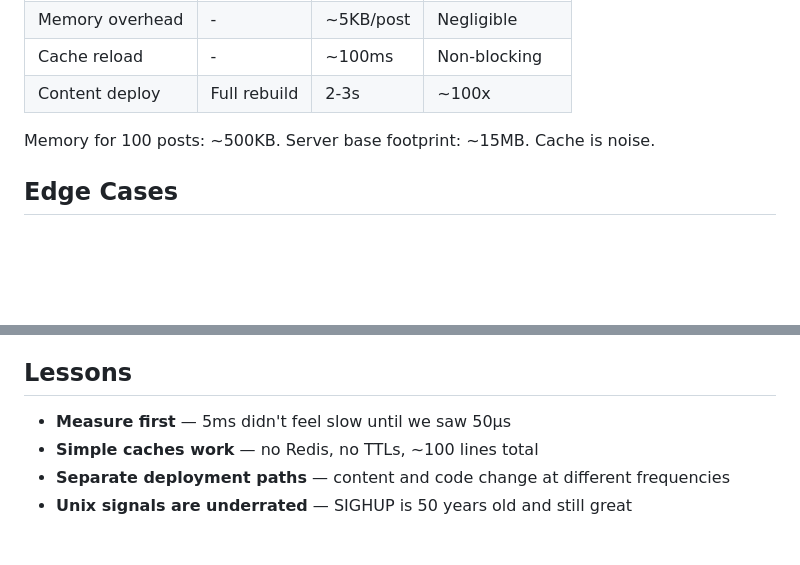
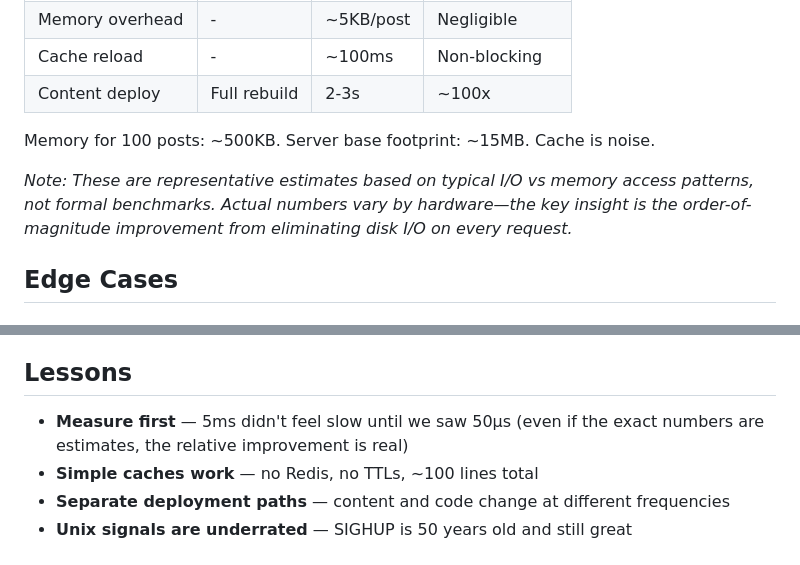
Before and after one commit to gudnuf/the-blog, a Markdown page: content/posts/2026-01-18-the-100x-performance-story.md, 2 parts joined by grey strips. Drawn GitHub-style; blank space fills up the shorter version.

```diff
--- a/content/posts/2026-01-18-the-100x-performance-story.md
+++ b/content/posts/2026-01-18-the-100x-performance-story.md
@@ -198,6 +198,8 @@ Key insight: **content changes 10x more often than code**. Separating paths mean
 
 Memory for 100 posts: ~500KB. Server base footprint: ~15MB. Cache is noise.
 
+*Note: These are representative estimates based on typical I/O vs memory access patterns, not formal benchmarks. Actual numbers vary by hardware—the key insight is the order-of-magnitude improvement from eliminating disk I/O on every request.*
+
 ## Edge Cases
 
 ### Concurrent reads during reload
@@ -268,7 +270,7 @@ Wastes CPU. Signal-based is instant when wanted. No surprise refreshes during ed
 
 ## Lessons
 
-- **Measure first** — 5ms didn't feel slow until we saw 50μs
+- **Measure first** — 5ms didn't feel slow until we saw 50μs (even if the exact numbers are estimates, the relative improvement is real)
 - **Simple caches work** — no Redis, no TTLs, ~100 lines total
 - **Separate deployment paths** — content and code change at different frequencies
 - **Unix signals are underrated** — SIGHUP is 50 years old and still great
```
Also changed, not shown: content/posts/2026-01-18-one-command-cloud.md (+73 -38 lines).
